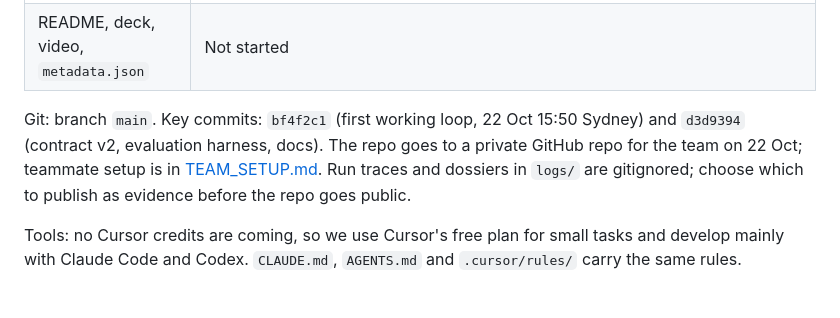
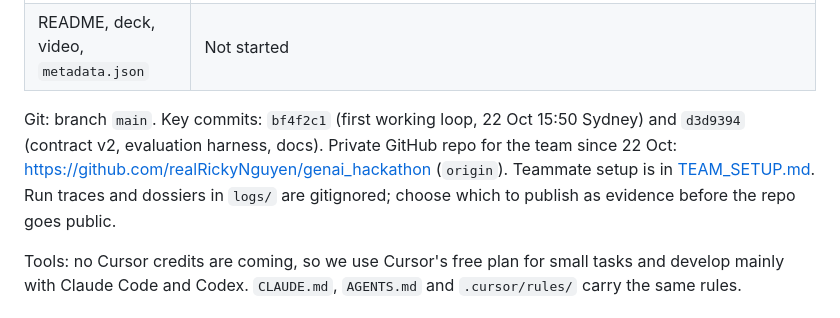
Before and after one commit to realRickyNguyen/Vigil-Agent, a Markdown page: docs/HANDOFF.md, the part around the change. Rendered like a GitHub page.

```diff
--- a/docs/HANDOFF.md
+++ b/docs/HANDOFF.md
@@ -25,7 +25,7 @@ Input is a drug name. The app:
 | `SAMPLE_MODE`, Dockerfile, `POST /run`, UI | Not started. `SAMPLE_MODE` needs an organiser answer first (see open questions) |
 | README, deck, video, `metadata.json` | Not started |
 
-Git: branch `main`. Key commits: `bf4f2c1` (first working loop, 22 Oct 15:50 Sydney) and `d3d9394` (contract v2, evaluation harness, docs). The repo goes to a private GitHub repo for the team on 22 Oct; teammate setup is in [TEAM_SETUP.md](TEAM_SETUP.md). Run traces and dossiers in `logs/` are gitignored; choose which to publish as evidence before the repo goes public.
+Git: branch `main`. Key commits: `bf4f2c1` (first working loop, 22 Oct 15:50 Sydney) and `d3d9394` (contract v2, evaluation harness, docs). Private GitHub repo for the team since 22 Oct: https://github.com/realRickyNguyen/genai_hackathon (`origin`). Teammate setup is in [TEAM_SETUP.md](TEAM_SETUP.md). Run traces and dossiers in `logs/` are gitignored; choose which to publish as evidence before the repo goes public.
 
 Tools: no Cursor credits are coming, so we use Cursor's free plan for small tasks and develop mainly with Claude Code and Codex. `CLAUDE.md`, `AGENTS.md` and `.cursor/rules/` carry the same rules.
 
```
Also changed, not shown: docs/TEAM_SETUP.md (+4 -2 lines).
